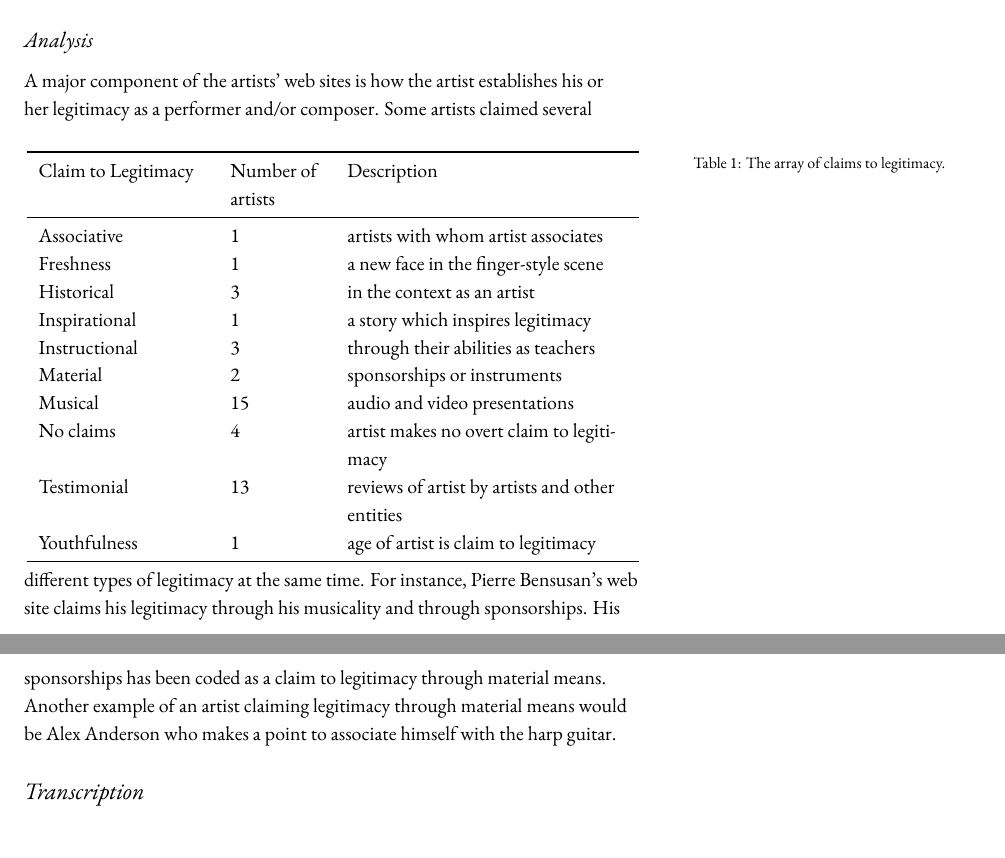
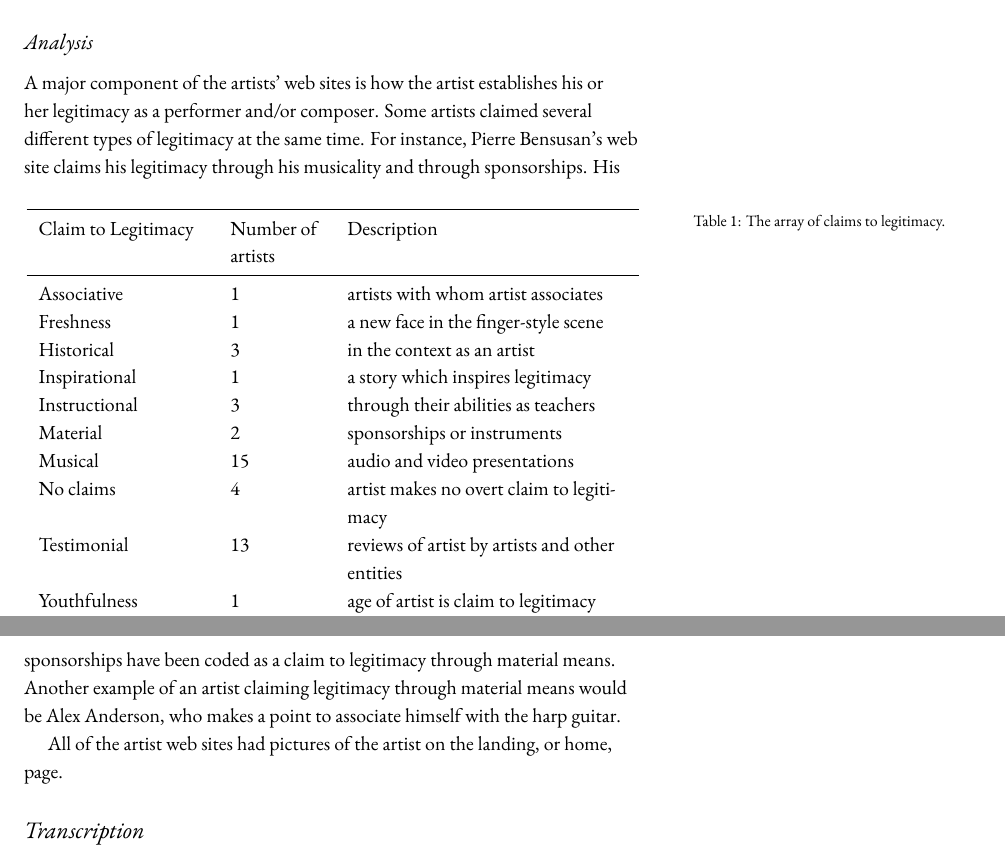
Before and after one commit to rachaelcarlson/TeXtonic, a LaTeX document (watchTheTigerWalk/testDraft.tex): two parts of pages 2 and 3 of 5, joined at a grey line, cut so that both start at the same text. Compiled offline with XeLaTeX; a missing font is replaced by an installed copy or a similar font.

Commit message:
Table completed

```diff
--- a/watchTheTigerWalk/testDraft.tex
+++ b/watchTheTigerWalk/testDraft.tex
@@ -91,7 +91,9 @@ obsolete in five years. This data set has been included in the appendix.
 \subsection{Analysis}
 \label{sec:analysis}
 A major component of the artists' web sites is how the artist establishes his
-or her legitimacy as a performer and/or composer.
+or her legitimacy as a performer and/or composer. Some artists claimed several
+different types of legitimacy at the same time. For instance, Pierre
+Bensusan's web site claims his legitimacy through his musicality and through
 \begin{table}
   \centering
   \begin{tabular}{p{0.27\linewidth}p{0.15\linewidth}p{0.45\linewidth}}\toprule
@@ -110,12 +112,13 @@ or her legitimacy as a performer and/or composer.
   \end{tabular}
   \caption{The array of claims to legitimacy.}
 \end{table}
-Some artists claimed several different types of legitimacy at the same time. For instance, Pierre
-Bensusan's web site claims his legitimacy through his musicality and through
-sponsorships. His sponsorships has been coded as a claim to legitimacy through
+sponsorships. His sponsorships have been coded as a claim to legitimacy through
 material means. Another example of an artist claiming legitimacy through
-material means would be Alex Anderson who makes a point to associate himself
+material means would be Alex Anderson, who makes a point to associate himself
 with the harp guitar.
+
+All of the artist web sites had pictures of the artist on the landing, or
+home, page.
 
 \section{Transcription}
 \newthought{A distinguishing characteristic} of the finger-style guitarist's website is a section of sheet music, scores, or transcriptions of the artist's works. This seems to be a unique component of the finger-style culture. Sadly, while the transcriptions are becoming marginally better than ANSI-Tab on the internet, the quality of the transcriptions produced by these musicians is not on par with the quality of playing or composition. This could be attributed to different factors, all of which are for another essay.
```
Also changed, not shown: watchTheTigerWalk/testDraft.pdf, 2 other files.
